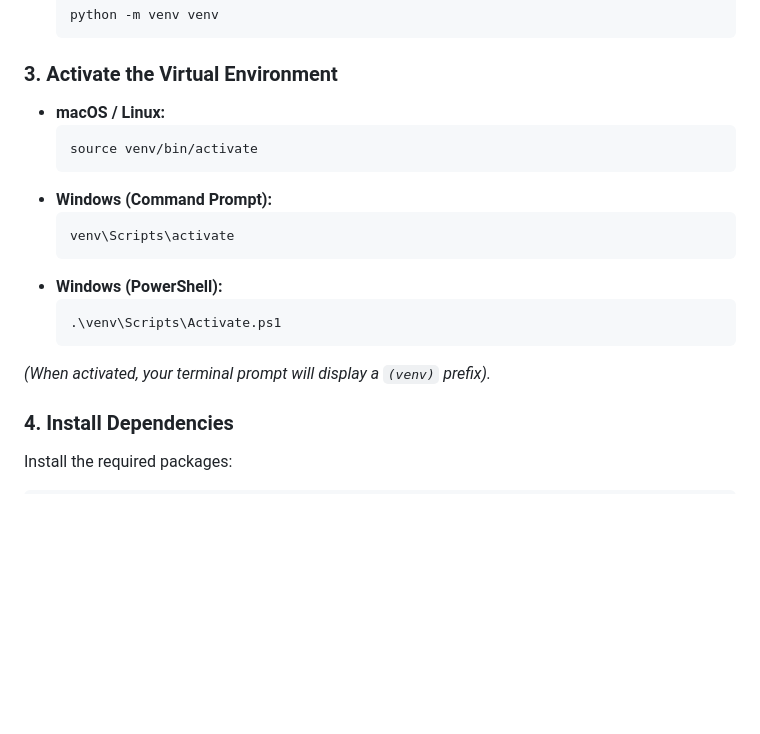
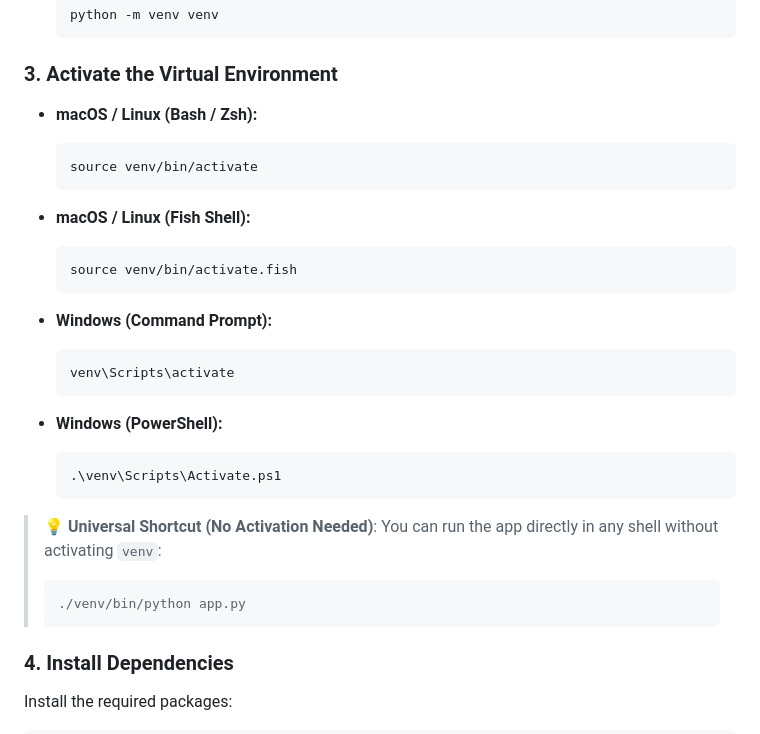
Before and after one commit to Association-of-Technology-Oriented-Mind/ATOM-26-001-notes-app-for-teaching, a Markdown page: README.md, the part around the change. Rendered like a GitHub page; blank space fills up the shorter version.

Commit message:
docs: add fish shell activation and universal binary path execution guide

````diff
--- a/README.md
+++ b/README.md
@@ -78,20 +78,32 @@ A virtual environment ensures project dependencies don't conflict with your glob
 
 ### 3. Activate the Virtual Environment
 
-- **macOS / Linux:**
+- **macOS / Linux (Bash / Zsh):**
   ```bash
   source venv/bin/activate
   ```
+
+- **macOS / Linux (Fish Shell):**
+  ```fish
+  source venv/bin/activate.fish
+  ```
+
 - **Windows (Command Prompt):**
   ```cmd
   venv\Scripts\activate
   ```
+
 - **Windows (PowerShell):**
   ```powershell
   .\venv\Scripts\Activate.ps1
   ```
 
-*(When activated, your terminal prompt will display a `(venv)` prefix).*
+> 💡 **Universal Shortcut (No Activation Needed)**:
+> You can run the app directly in any shell without activating `venv`:
+> ```bash
+> ./venv/bin/python app.py
+> ```
+
 
 ### 4. Install Dependencies
 Install the required packages:
````
Also changed, not shown: docs/RUNNING.md (+12 -2 lines).
